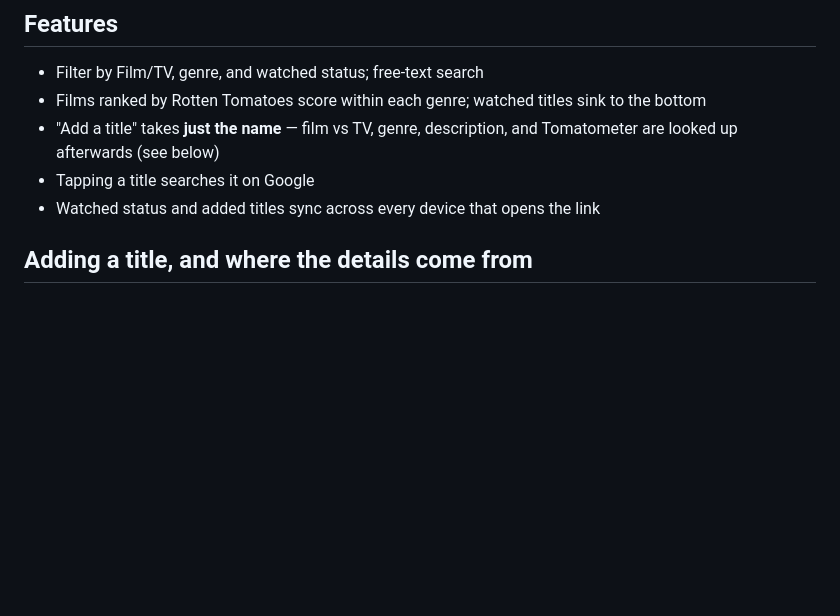
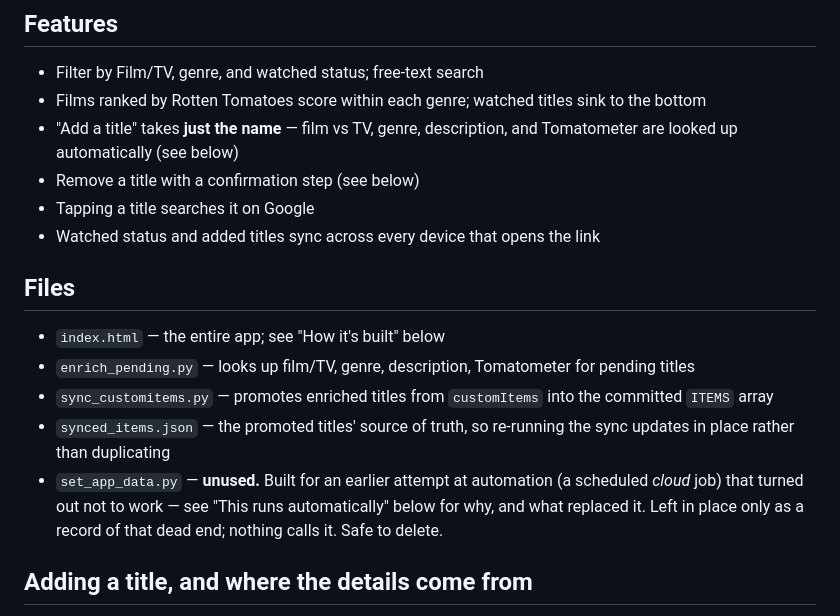
Before and after one commit to apanasci/the-watchlist, a Markdown page: README.md, the part around one of its changes. GitHub-like rendering; blank space fills up the shorter version.

```diff
--- a/README.md
+++ b/README.md
@@ -11,9 +11,18 @@ with "mark seen" tracking and a manual add-title form.
 - Filter by Film/TV, genre, and watched status; free-text search
 - Films ranked by Rotten Tomatoes score within each genre; watched titles sink to the bottom
 - "Add a title" takes **just the name** — film vs TV, genre, description, and
-  Tomatometer are looked up afterwards (see below)
+  Tomatometer are looked up automatically (see below)
+- Remove a title with a confirmation step (see below)
 - Tapping a title searches it on Google
 - Watched status and added titles sync across every device that opens the link
+
+## Files
+
+- `index.html` — the entire app; see "How it's built" below
+- `enrich_pending.py` — looks up film/TV, genre, description, Tomatometer for pending titles
+- `sync_customitems.py` — promotes enriched titles from `customItems` into the committed `ITEMS` array
+- `synced_items.json` — the promoted titles' source of truth, so re-running the sync updates in place rather than duplicating
+- `set_app_data.py` — **unused.** Built for an earlier attempt at automation (a scheduled *cloud* job) that turned out not to work — see "This runs automatically" below for why, and what replaced it. Left in place only as a record of that dead end; nothing calls it. Safe to delete.
 
 ## Adding a title, and where the details come from
 
```
Also changed, not shown: other parts of README.md (+57 -10 lines).
